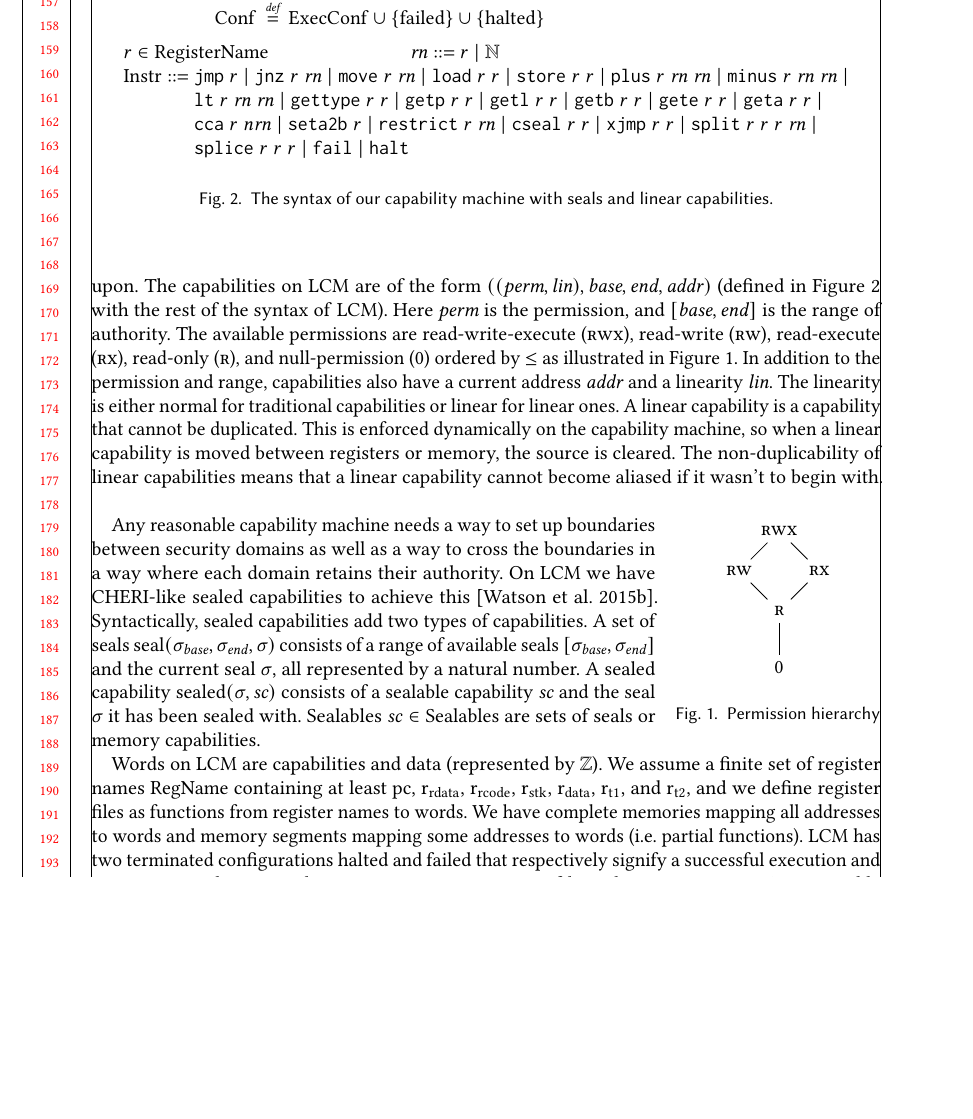
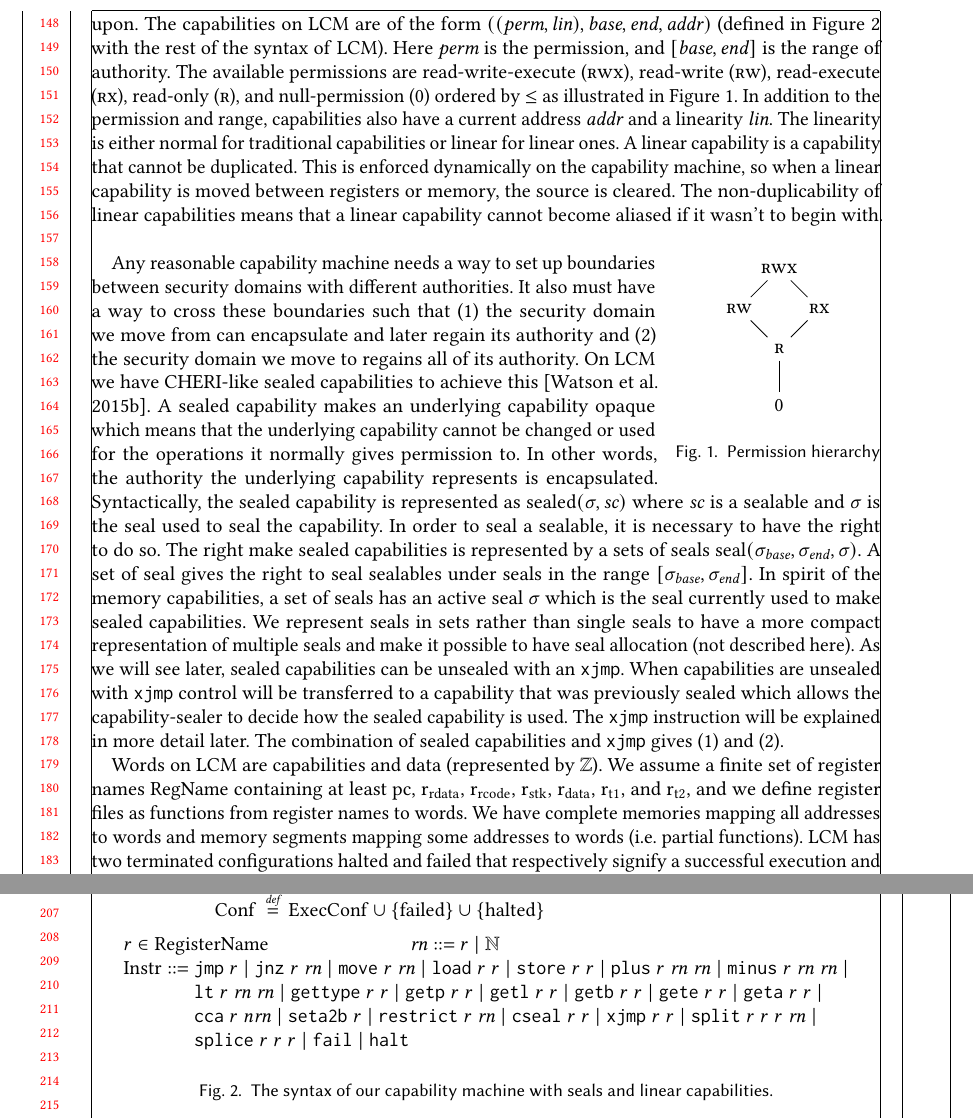
Before and after one commit to dominiquedevriese/capability-machine-reasoning-on-paper, a LaTeX paper (fully-abstract-comp/popl2019/paper.tex): part of page 4 of 28 before the commit and two parts of pages 4 and 5 of 28 after it, the two joined at a grey line, cut so that both start at the same text, the shorter picture padded with empty space. Compiled offline with pdfLaTeX.

Commit message:
Rewrite seal introduction

```diff
--- a/fully-abstract-comp/popl2019/paper.tex
+++ b/fully-abstract-comp/popl2019/paper.tex
@@ -354,15 +354,23 @@ The non-duplicability of linear capabilities means that a linear capability cann
 %%% Seals
 % KJAA: Here I am still missing an intuition of what a seal 'is' -- why the range, why the seal as an 'entity'?
 
-Any reasonable capability machine needs a way to set up boundaries between security domains as well as a way to cross the boundaries in a way where each domain retains their authority.
+Any reasonable capability machine needs a way to set up boundaries between security domains with different authorities.
+It also must have a way to cross these boundaries such that (1) the security domain we move from can encapsulate and later regain its authority and (2) the security domain we move to regains all of its authority.
 %The M-Machine~\citep{Dally1997Memo59} inspired capability machine in \citet{skorstengaard_reasoning_2017} uses enter-capabilities to achieve this.
 On \trgcm{} we have CHERI-like sealed capabilities to achieve this~\cite{watson_cheri:_2015}.
-Syntactically, sealed capabilities add two types of capabilities.
 % seals
-A set of seals $\seal{\sigma_\var{base},\sigma_\var{end},\sigma}$ consists of a range of available seals $[\sigma_\var{base},\sigma_\var{end}]$ and the current seal $\sigma$, all represented by a natural number.
-% sealed caps
-A sealed capability $\sealed{\sigma,\vsc}$ consists of a sealable capability $\vsc$ and the seal $\sigma$ it has been sealed with.
-Sealables $\vsc \in \SealableCaps$ are sets of seals or memory capabilities.
+A sealed capability makes an underlying capability opaque which means that the underlying capability cannot be changed or used for the operations it normally gives permission to.
+In other words, the authority the underlying capability represents is encapsulated.
+Syntactically, the sealed capability is represented as $\sealed{\sigma,\vsc}$ where $\vsc$ is a sealable and $\sigma$ is the seal used to seal the capability.
+In order to seal a sealable, it is necessary to have the right to do so.
+The right make sealed capabilities is represented by a sets of seals $\seal{\sigma_\var{base},\sigma_\var{end},\sigma}$.
+A set of seal gives the right to seal sealables under seals in the range $[\sigma_\var{base},\sigma_\var{end}]$.
+In spirit of the memory capabilities, a set of seals has an active seal $\sigma$ which is the seal currently used to make sealed capabilities.
+We represent seals in sets rather than single seals to have a more compact representation of multiple seals and make it possible to have seal allocation (not described here).
+As we will see later, sealed capabilities can be unsealed with an \texttt{xjmp}.
+When capabilities are unsealed with \texttt{xjmp} control will be transferred to a capability that was previously sealed which allows the capability-sealer to decide how the sealed capability is used.
+The \texttt{xjmp} instruction will be explained in more detail later.
+The combination of sealed capabilities and \texttt{xjmp} gives (1) and (2).
 \begin{figure}[tb]
   \centering
   \[
```
